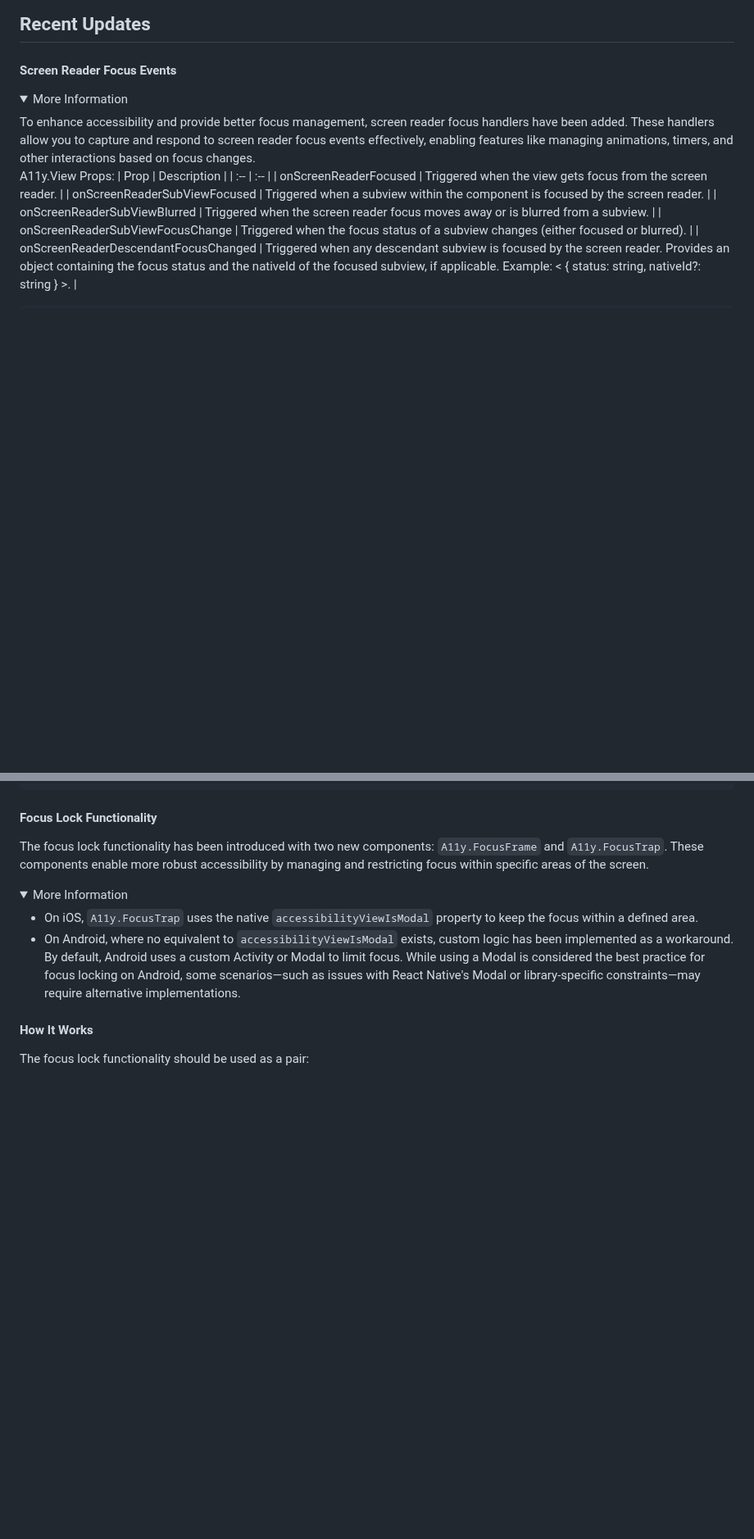
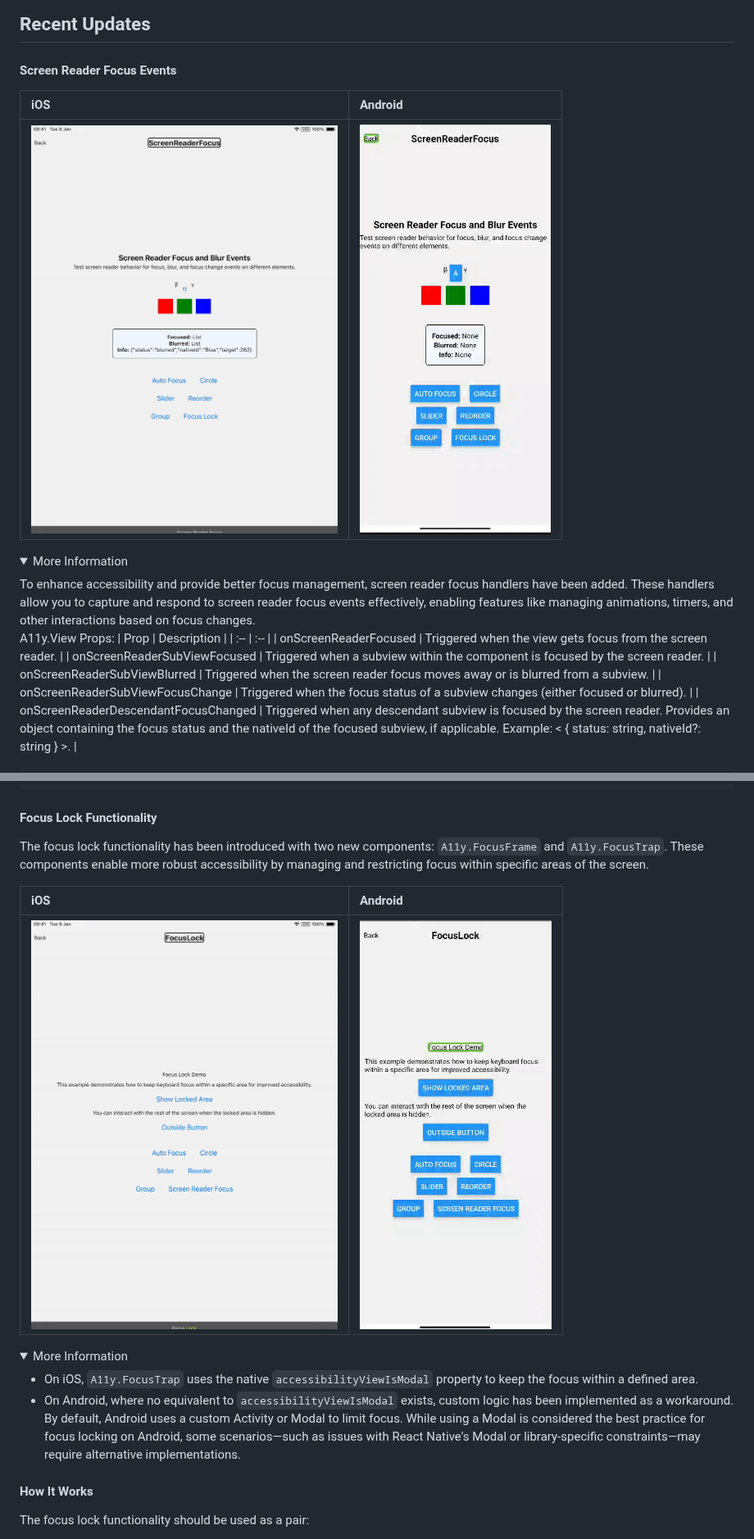
Before and after one commit to ArturKalach/react-native-a11y-order, a Markdown page: README.md, 2 parts joined by grey strips. Shown at 82% size. Drawn GitHub-style; pictures changed too: .github/images/focus-lock-android.gif (added), .github/images/focus-lock-ios.gif (added), .github/images/screen-reader-focus-android.gif (added); folded sections open; blank space fills up the shorter version.

Commit message:
chore: update readme

```diff
--- a/README.md
+++ b/README.md
@@ -29,6 +29,10 @@ yarn add react-native-a11y-order
 
 #### Screen Reader Focus Events
 
+| iOS | Android |
+| :-- | :-- |
+| <img src="/.github/images/screen-reader-focus-ios.gif" height="500" /> |  <img src="/.github/images/screen-reader-focus-android.gif" height="500" />  |
+
 <details>
   <summary>More Information</summary>
 To enhance accessibility and provide better focus management, screen reader focus handlers have been added. These handlers allow you to capture and respond to screen reader focus events effectively, enabling features like managing animations, timers, and other interactions based on focus changes.
@@ -57,6 +61,10 @@ A11y.View Props:
 
 #### Focus Lock Functionality
 The focus lock functionality has been introduced with two new components: `A11y.FocusFrame` and `A11y.FocusTrap`. These components enable more robust accessibility by managing and restricting focus within specific areas of the screen.
+
+| iOS | Android |
+| :-- | :-- |
+| <img src="/.github/images/focus-lock-ios.gif" height="500" /> |  <img src="/.github/images/focus-lock-android.gif" height="500" />  |
 
 <details>
   <summary>More Information</summary>
```
Also changed, not shown: other parts of README.md (+4 -0 lines), .github/images/announce-android.gif (added), .github/images/announce-ios.gif (added).
